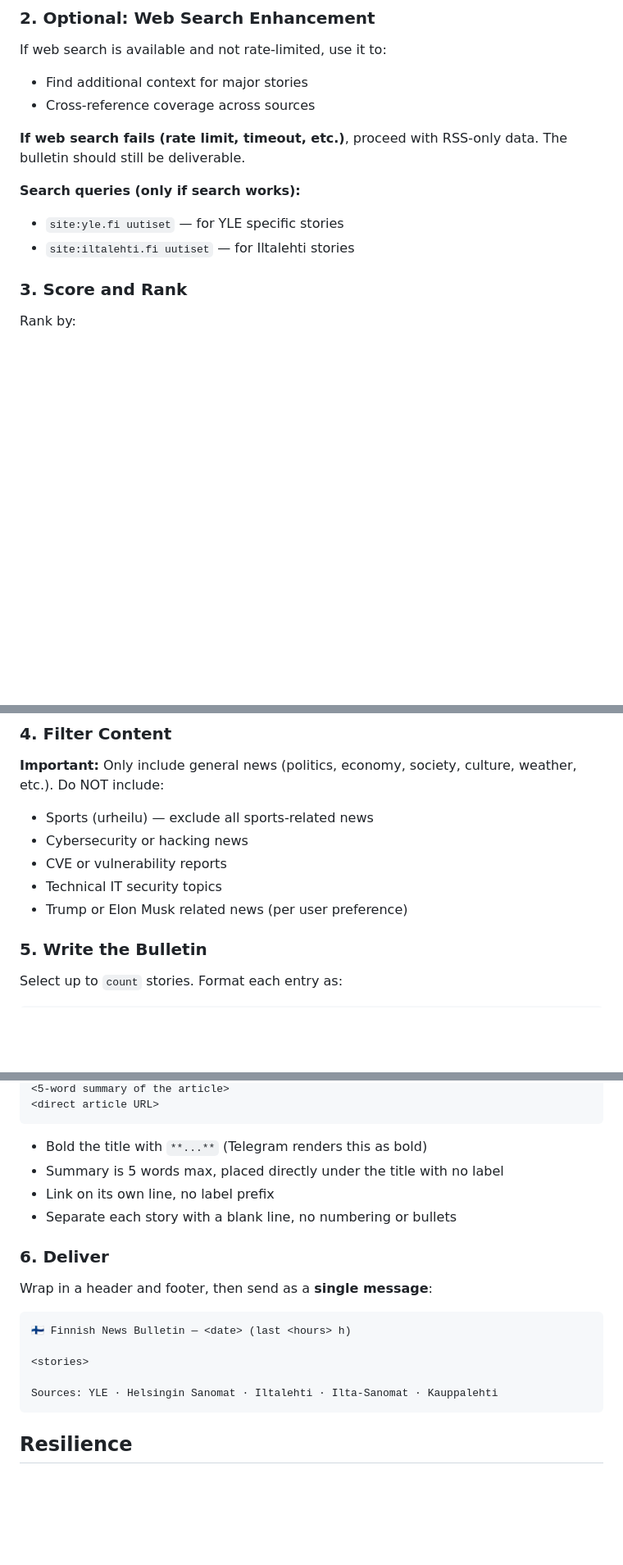
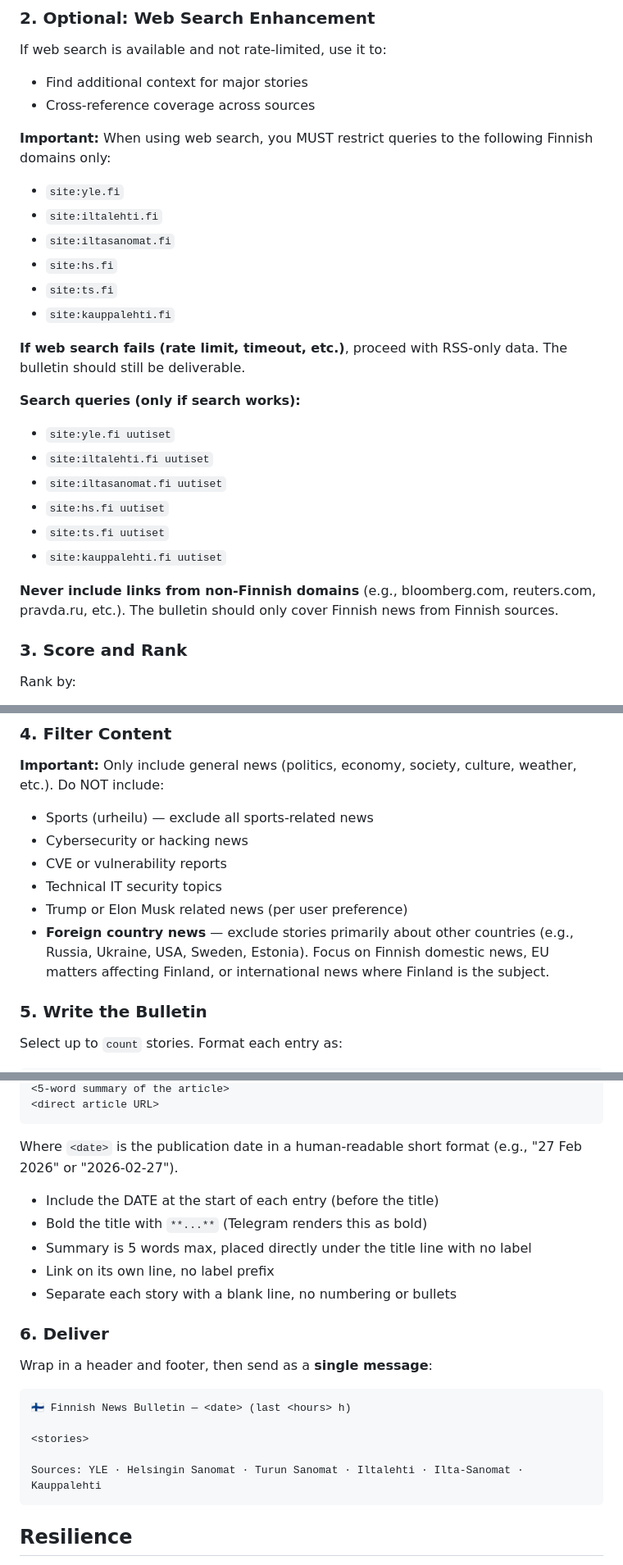
Before and after one commit to pastel0510/dashboard, a Markdown page: skills/finnish-news-bulletin/SKILL.md, 3 parts joined by grey strips. Shown at 82% size. Rendered like a GitHub page; blank space fills up the shorter version.

````diff
--- a/skills/finnish-news-bulletin/SKILL.md
+++ b/skills/finnish-news-bulletin/SKILL.md
@@ -75,11 +76,25 @@ If web search is available and not rate-limited, use it to:
 - Find additional context for major stories
 - Cross-reference coverage across sources
 
+**Important:** When using web search, you MUST restrict queries to the following Finnish domains only:
+- `site:yle.fi`
+- `site:iltalehti.fi`
+- `site:iltasanomat.fi`
+- `site:hs.fi`
+- `site:ts.fi`
+- `site:kauppalehti.fi`
+
 **If web search fails (rate limit, timeout, etc.)**, proceed with RSS-only data. The bulletin should still be deliverable.
 
 **Search queries (only if search works):**
-- `site:yle.fi uutiset` — for YLE specific stories
-- `site:iltalehti.fi uutiset` — for Iltalehti stories
+- `site:yle.fi uutiset`
+- `site:iltalehti.fi uutiset`
+- `site:iltasanomat.fi uutiset`
+- `site:hs.fi uutiset`
+- `site:ts.fi uutiset`
+- `site:kauppalehti.fi uutiset`
+
+**Never include links from non-Finnish domains** (e.g., bloomberg.com, reuters.com, pravda.ru, etc.). The bulletin should only cover Finnish news from Finnish sources.
 
 ### 3. Score and Rank
 
@@ -99,6 +114,7 @@ Discard stories outside the time window. If fewer than `count` qualifying storie
 - CVE or vulnerability reports
 - Technical IT security topics
 - Trump or Elon Musk related news (per user preference)
+- **Foreign country news** — exclude stories primarily about other countries (e.g., Russia, Ukraine, USA, Sweden, Estonia). Focus on Finnish domestic news, EU matters affecting Finland, or international news where Finland is the subject.
 
 ### 5. Write the Bulletin
 
@@ -110,8 +126,11 @@ Select up to `count` stories. Format each entry as:
 <direct article URL>
 ```
 
+Where `<date>` is the publication date in a human-readable short format (e.g., "27 Feb 2026" or "2026-02-27").
+
+- Include the DATE at the start of each entry (before the title)
 - Bold the title with `**...**` (Telegram renders this as bold)
-- Summary is 5 words max, placed directly under the title with no label
+- Summary is 5 words max, placed directly under the title line with no label
 - Link on its own line, no label prefix
 - Separate each story with a blank line, no numbering or bullets
 
@@ -124,7 +143,7 @@ Wrap in a header and footer, then send as a **single message**:
 
 <stories>
 
-Sources: YLE · Helsingin Sanomat · Iltalehti · Ilta-Sanomat · Kauppalehti
+Sources: YLE · Helsingin Sanomat · Turun Sanomat · Iltalehti · Ilta-Sanomat · Kauppalehti
 ```
 
 ## Resilience
````
Also changed, not shown: other parts of skills/finnish-news-bulletin/SKILL.md (+4 -3 lines), skills/science-news-bulletin/SKILL.md (+17 -2 lines), skills/security-bulletin/SKILL.md (+3 -1 lines).
